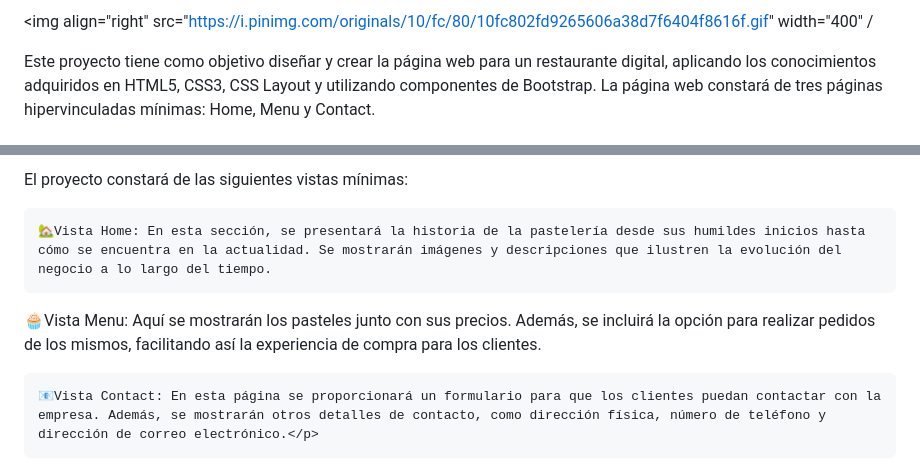
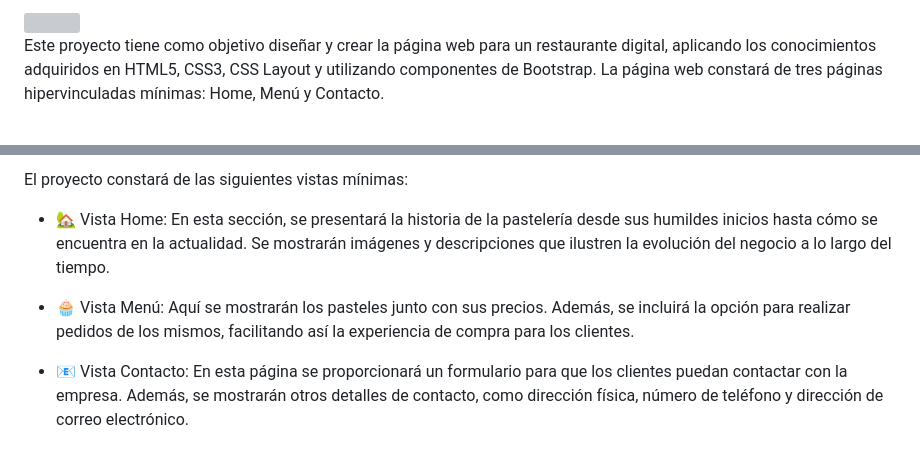
Before and after one commit to annahico/PROJECT-Amazing_Cakes, a Markdown page: README.md, 2 parts joined by grey strips. Rendered like a GitHub page; grey boxes are pictures that could not be loaded.

Commit message:
corrigiendo readme

```diff
--- a/README.md
+++ b/README.md
@@ -4,7 +4,5 @@ CAST/ENG
 
-<img align="right" src="https://i.pinimg.com/originals/10/fc/80/10fc802fd9265606a38d7f6404f8616f.gif" width="400" /
+<img align="right" src="https://i.pinimg.com/originals/10/fc/80/10fc802fd9265606a38d7f6404f8616f.gif" width="400" />
 
-<div>
-<p>Este proyecto tiene como objetivo diseñar y crear la página web para un restaurante digital, aplicando los conocimientos adquiridos en HTML5, CSS3, CSS Layout y utilizando componentes de Bootstrap. La página web constará de tres páginas hipervinculadas mínimas: Home, Menu y Contact.</p>
-</div>
+Este proyecto tiene como objetivo diseñar y crear la página web para un restaurante digital, aplicando los conocimientos adquiridos en HTML5, CSS3, CSS Layout y utilizando componentes de Bootstrap. La página web constará de tres páginas hipervinculadas mínimas: Home, Menú y Contacto.
 
@@ -13,10 +10,9 @@ CAST/ENG
 
-<p>El proyecto constará de las siguientes vistas mínimas:
+El proyecto constará de las siguientes vistas mínimas:
 
-    🏡Vista Home: En esta sección, se presentará la historia de la pastelería desde sus humildes inicios hasta cómo se encuentra en la actualidad. Se mostrarán imágenes y descripciones que ilustren la evolución del negocio a lo largo del tiempo.
+- 🏡 Vista Home: En esta sección, se presentará la historia de la pastelería desde sus humildes inicios hasta cómo se encuentra en la actualidad. Se mostrarán imágenes y descripciones que ilustren la evolución del negocio a lo largo del tiempo.
 
-   🧁Vista Menu: Aquí se mostrarán los pasteles junto con sus precios. Además, se incluirá la opción para realizar pedidos de los mismos, facilitando así la experiencia de compra para los clientes.
+- 🧁 Vista Menú: Aquí se mostrarán los pasteles junto con sus precios. Además, se incluirá la opción para realizar pedidos de los mismos, facilitando así la experiencia de compra para los clientes.
 
-    📧Vista Contact: En esta página se proporcionará un formulario para que los clientes puedan contactar con la empresa. Además, se mostrarán otros detalles de contacto, como dirección física, número de teléfono y dirección de correo electrónico.</p>
-</div>
+- 📧 Vista Contacto: En esta página se proporcionará un formulario para que los clientes puedan contactar con la empresa. Además, se mostrarán otros detalles de contacto, como dirección física, número de teléfono y dirección de correo electrónico.
 
```
Also changed, not shown: other parts of README.md (+21 -27 lines).
